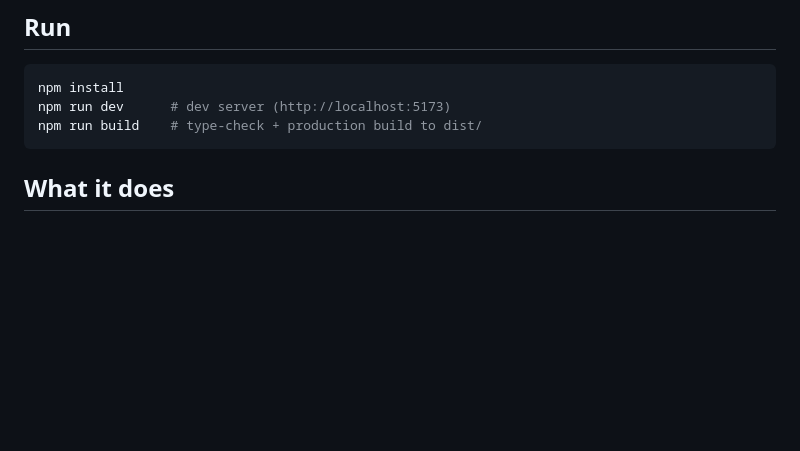
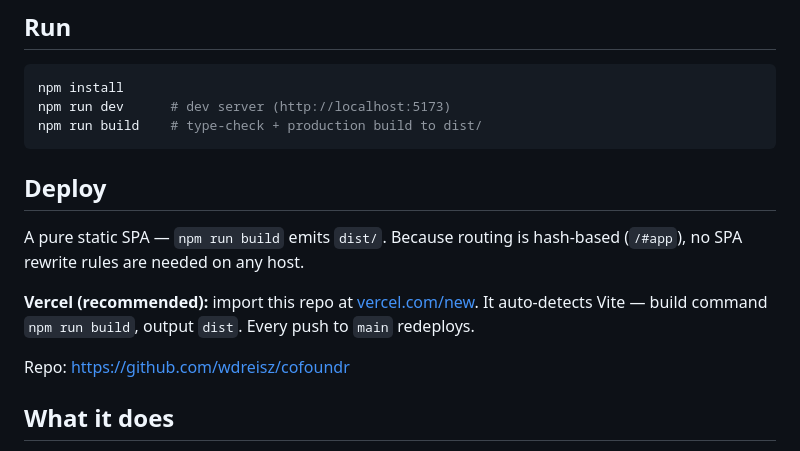
Before and after one commit to wdreisz/cofoundr, a Markdown page: README.md, the part around the change. GitHub-like rendering; blank space fills up the shorter version.

Commit message:
docs: add deploy instructions
Co-Authored-By: Claude Opus 4.8 <noreply@anthropic.com>

````diff
--- a/README.md
+++ b/README.md
@@ -11,6 +11,14 @@ npm install
 npm run dev      # dev server (http://localhost:5173)
 npm run build    # type-check + production build to dist/
 ```
+
+## Deploy
+
+A pure static SPA — `npm run build` emits `dist/`. Because routing is hash-based (`/#app`), no SPA rewrite rules are needed on any host.
+
+**Vercel (recommended):** import this repo at [vercel.com/new](https://vercel.com/new). It auto-detects Vite — build command `npm run build`, output `dist`. Every push to `main` redeploys.
+
+Repo: https://github.com/wdreisz/cofoundr
 
 ## What it does
 
````
